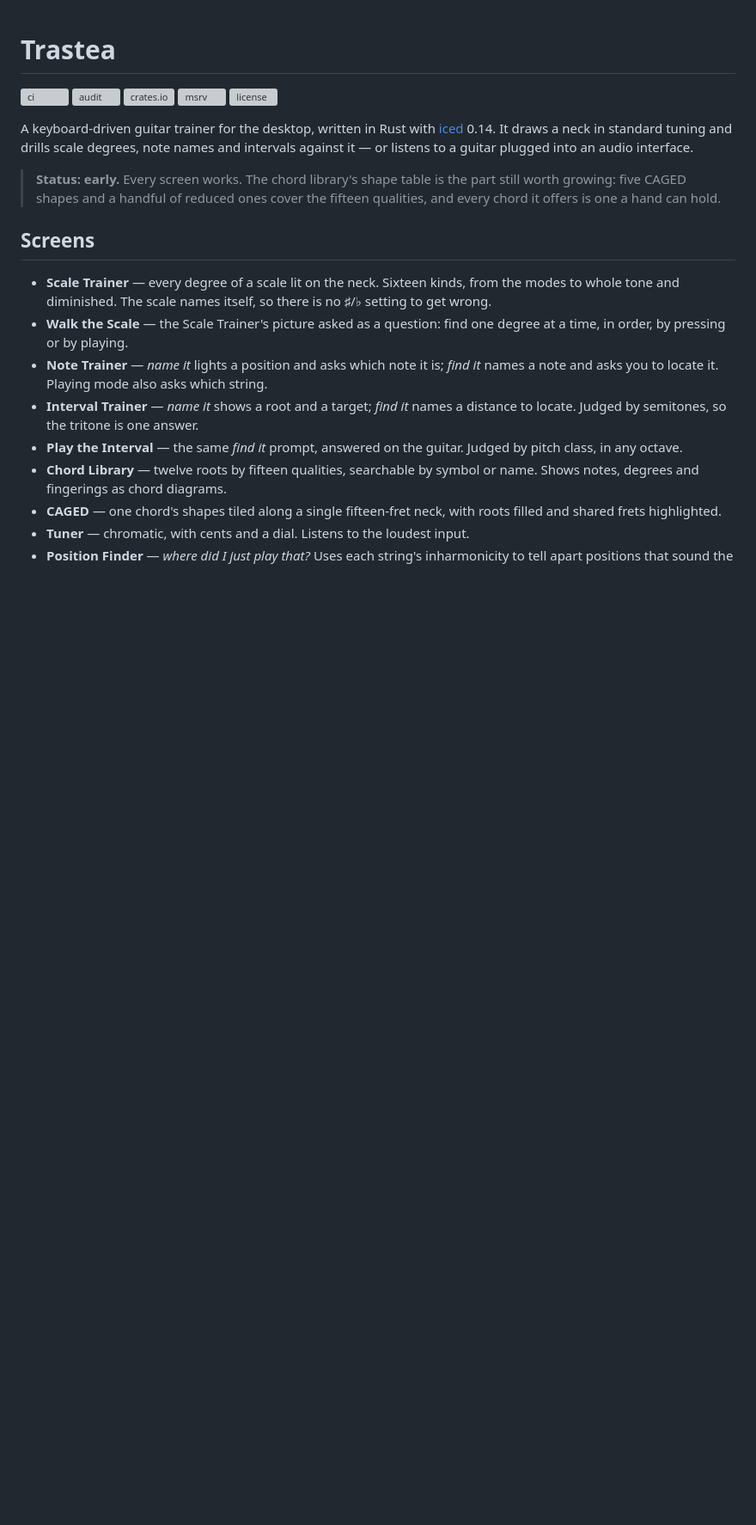
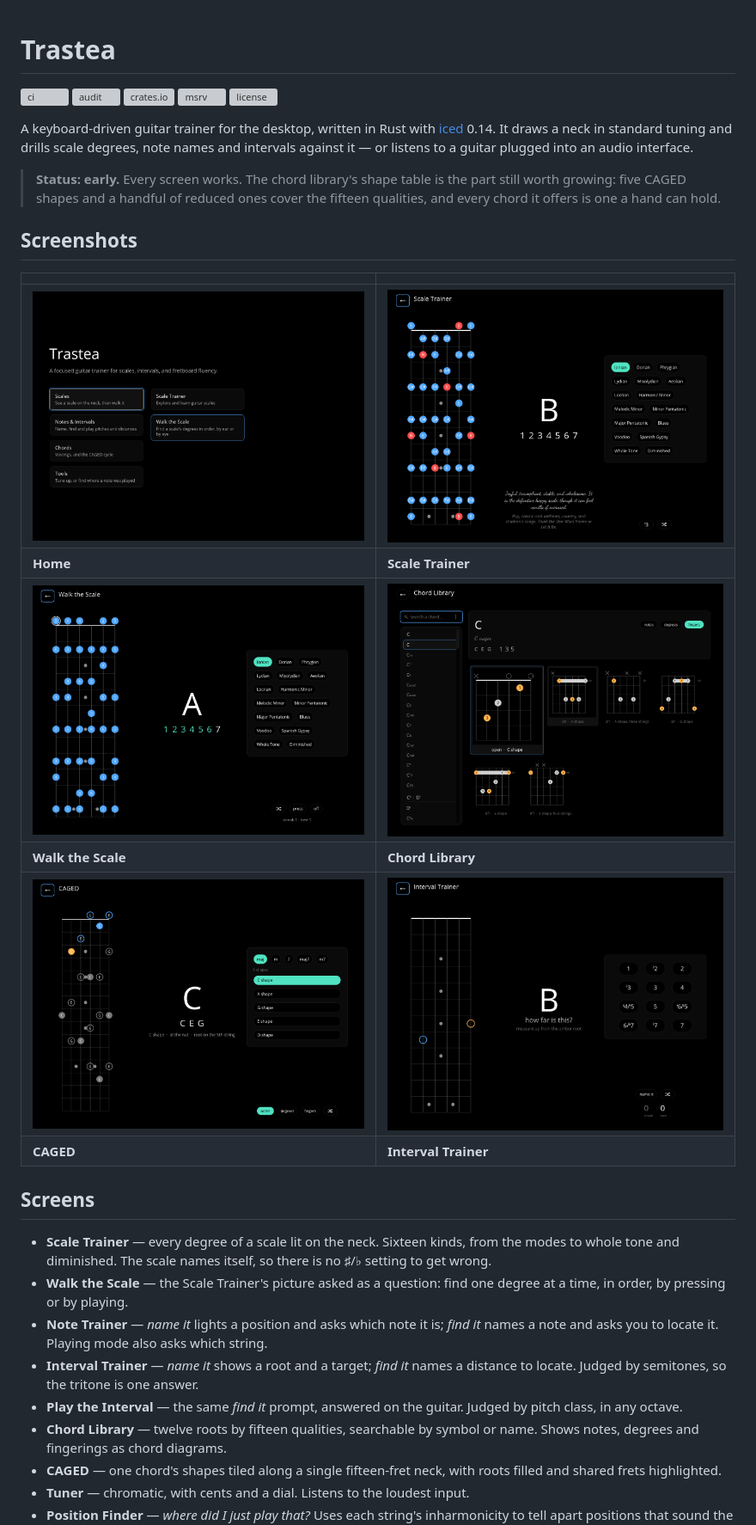
Before and after one commit to DanielSRojo/trastea, a Markdown page: README.md, the part around the change. Shown at 86% size. Drawn GitHub-style; pictures changed too: assets/screenshots/caged.png (added), assets/screenshots/chord-library.png (added), assets/screenshots/home.png (added); blank space fills up the shorter version; grey boxes are pictures that could not be loaded.

Commit message:
docs(readme): add screenshots of the main screens
The page described the app but never showed it. Six captures — Home, Scale
Trainer, Walk the Scale, Chord Library, CAGED and Interval Trainer — sit in a
two-column gallery under the intro, each a link to the full-size image.

They were taken from the real binary at 1280x960. The Tuner and Position Finder
are left out because both sit empty until a guitar is plugged in; a screenshot
of either would show the app waiting rather than the app working.

```diff
--- a/README.md
+++ b/README.md
@@ -14,6 +14,17 @@ audio interface.
 > **Status: early.** Every screen works. The chord library's shape table is the part
 > still worth growing: five CAGED shapes and a handful of reduced ones cover the fifteen
 > qualities, and every chord it offers is one a hand can hold.
+
+## Screenshots
+
+| | |
+| --- | --- |
+| [![Home](assets/screenshots/home.png)](assets/screenshots/home.png) | [![Scale Trainer](assets/screenshots/scale-trainer.png)](assets/screenshots/scale-trainer.png) |
+| **Home** | **Scale Trainer** |
+| [![Walk the Scale](assets/screenshots/walk-the-scale.png)](assets/screenshots/walk-the-scale.png) | [![Chord Library](assets/screenshots/chord-library.png)](assets/screenshots/chord-library.png) |
+| **Walk the Scale** | **Chord Library** |
+| [![CAGED](assets/screenshots/caged.png)](assets/screenshots/caged.png) | [![Interval Trainer](assets/screenshots/interval-trainer.png)](assets/screenshots/interval-trainer.png) |
+| **CAGED** | **Interval Trainer** |
 
 ## Screens
 
```
